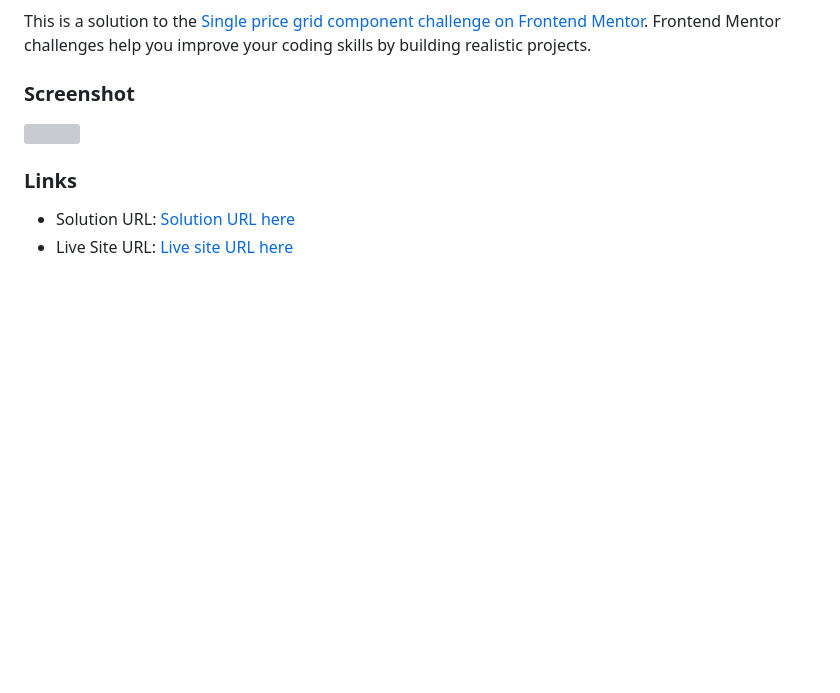
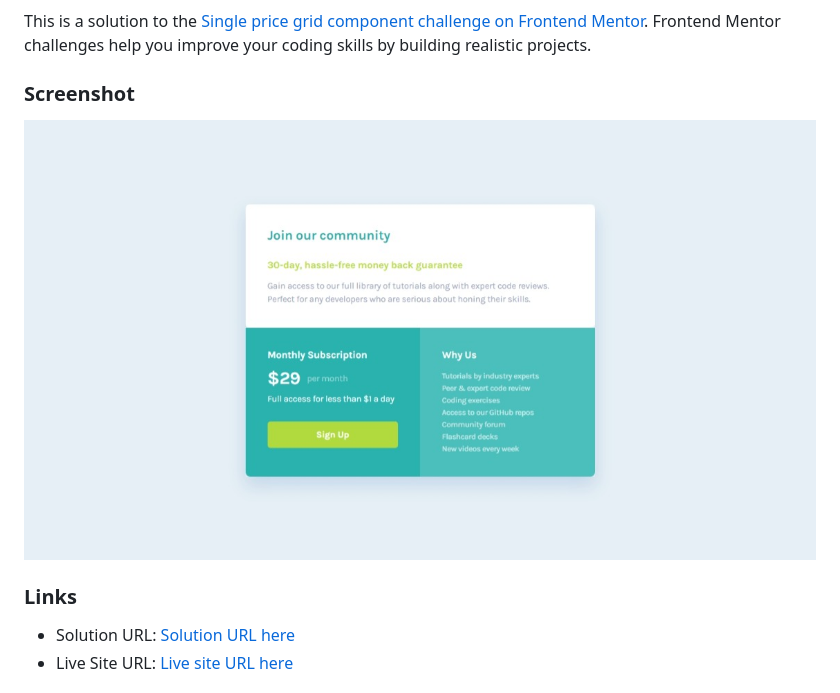
Before and after one commit to NDK1195/single-price-grid-component, a Markdown page: README.md, the part around the change. GitHub-like rendering; pictures changed too: images/Screenshot.jpeg (added); blank space fills up the shorter version; grey boxes are pictures that could not be loaded.

```diff
--- a/README.md
+++ b/README.md
@@ -4,7 +4,7 @@ This is a solution to the [Single price grid component challenge on Frontend Men
 
 ### Screenshot
 
-![](./images/Screenshot.png)
+![](./images/Screenshot.jpeg)
 
 ### Links
 
```
Also changed, not shown: 3 other files.
